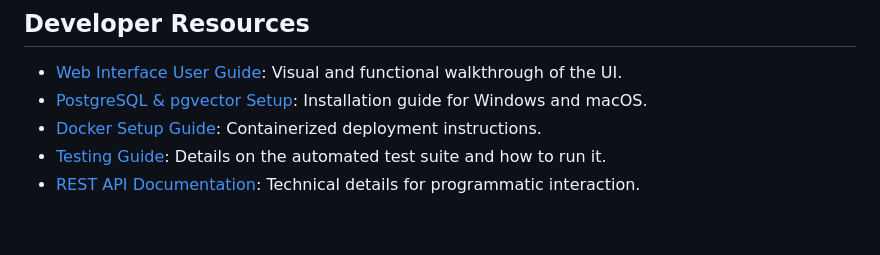
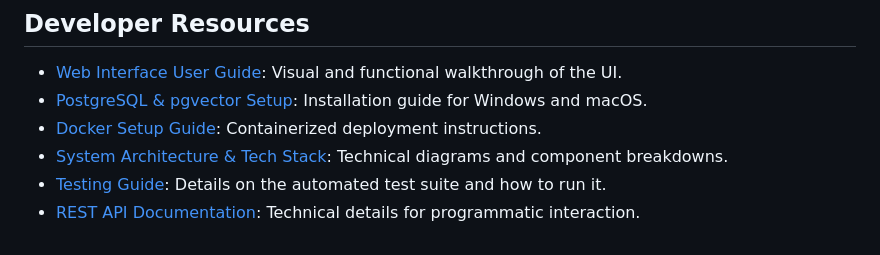
Before and after one commit to Resynance/prompt-validator, a Markdown page: README.md, the part around the change. GitHub-like rendering.

Commit message:
updated documentation

```diff
--- a/README.md
+++ b/README.md
@@ -80,5 +80,6 @@ If you switch embedding models in LM Studio (e.g., from 1536-dim to 768-dim), na
 - [Web Interface User Guide](Documentation/ui_guide.md): Visual and functional walkthrough of the UI.
 - [PostgreSQL & pgvector Setup](Documentation/postgres_setup.md): Installation guide for Windows and macOS.
 - [Docker Setup Guide](Documentation/docker_setup.md): Containerized deployment instructions.
+- [System Architecture & Tech Stack](Documentation/architecture.md): Technical diagrams and component breakdowns.
 - [Testing Guide](Documentation/testing_guide.md): Details on the automated test suite and how to run it.
 - [REST API Documentation](Documentation/api_docs.md): Technical details for programmatic interaction.
```
Also changed, not shown: Documentation/architecture.md (added, +102 -0 lines).
